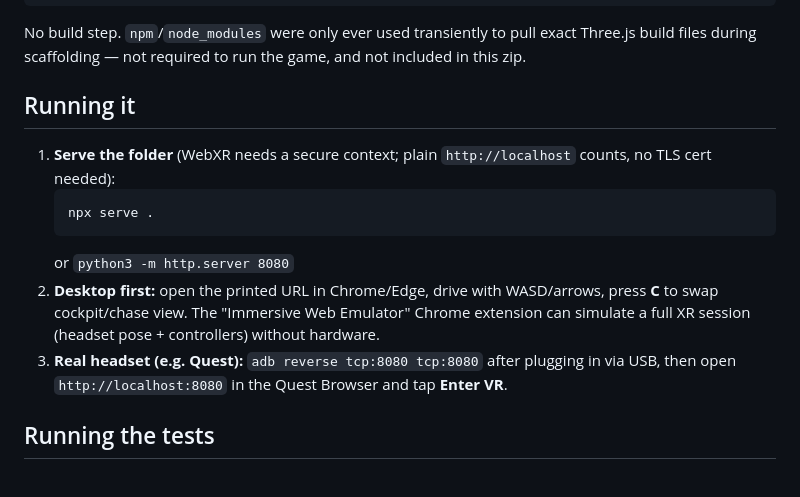
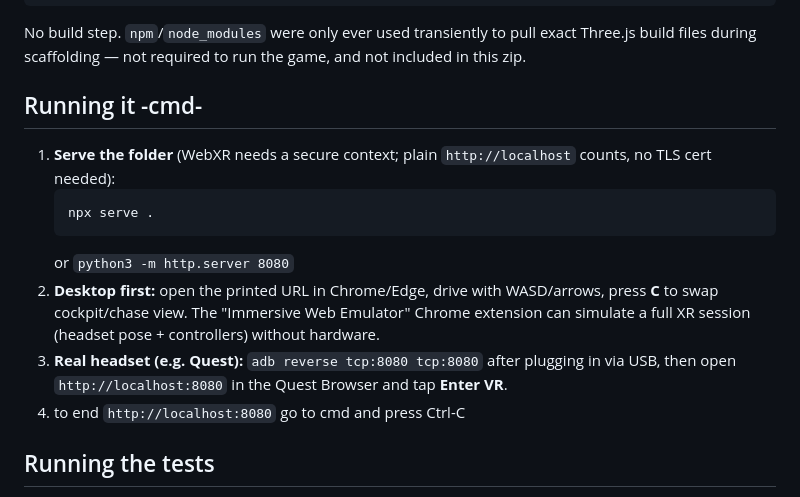
Before and after one commit to babyowl1990-cloud/improved-octo-fortnight, a Markdown page: README.md, the part around the change. Drawn GitHub-style.

Commit message:
Update instructions for running the game
Added command to end the local server session.

```diff
--- a/README.md
+++ b/README.md
@@ -28,7 +28,7 @@ No build step. `npm`/`node_modules` were only ever used transiently to
 pull exact Three.js build files during scaffolding — not required to run
 the game, and not included in this zip.
 
-## Running it
+## Running it -cmd-
 
 1. **Serve the folder** (WebXR needs a secure context; plain
    `http://localhost` counts, no TLS cert needed):
@@ -43,6 +43,7 @@ the game, and not included in this zip.
 3. **Real headset (e.g. Quest):** `adb reverse tcp:8080 tcp:8080` after
    plugging in via USB, then open `http://localhost:8080` in the Quest
    Browser and tap **Enter VR**.
+4. to end `http://localhost:8080` go to cmd and press Ctrl-C
 
 ## Running the tests
 
```
